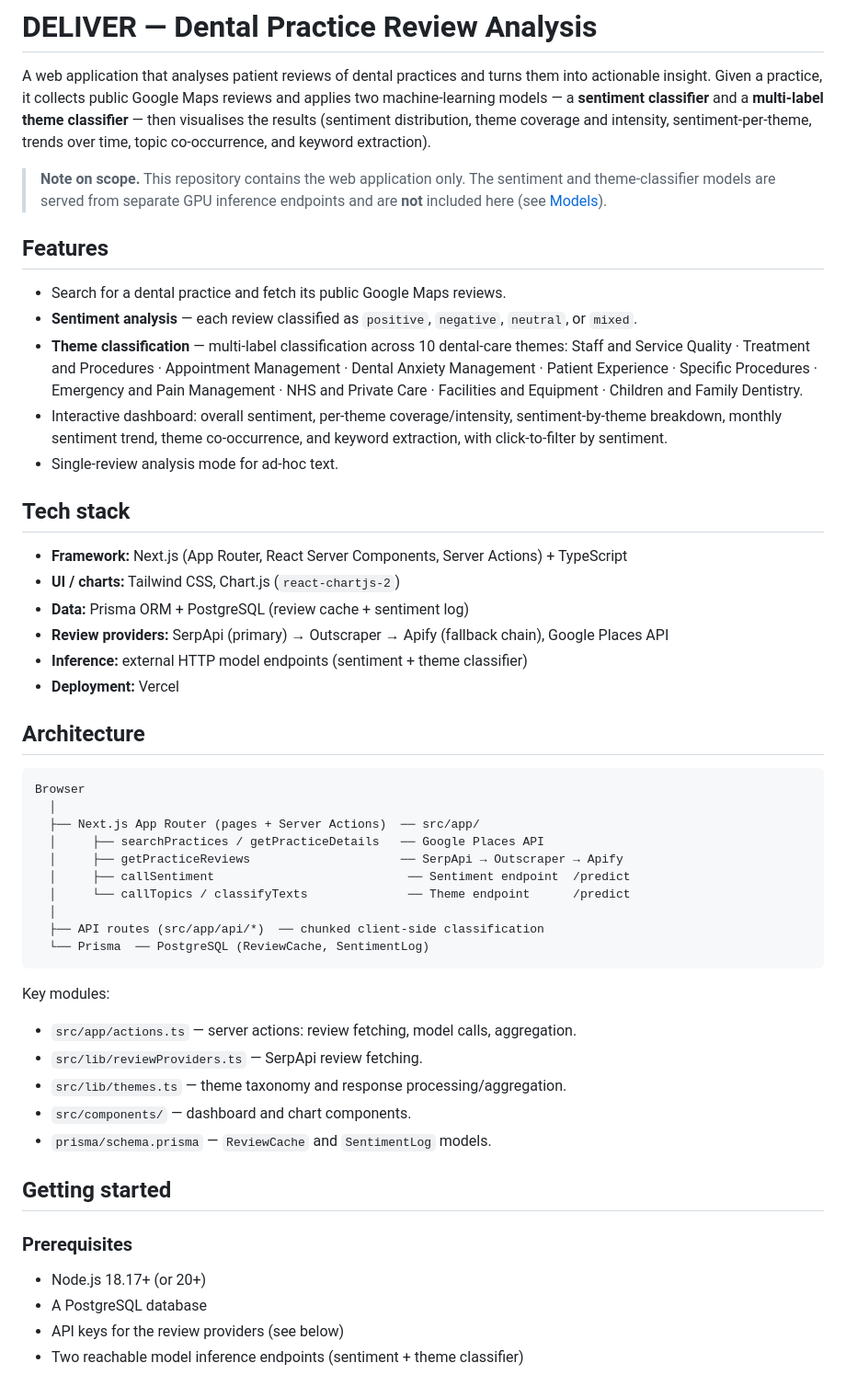
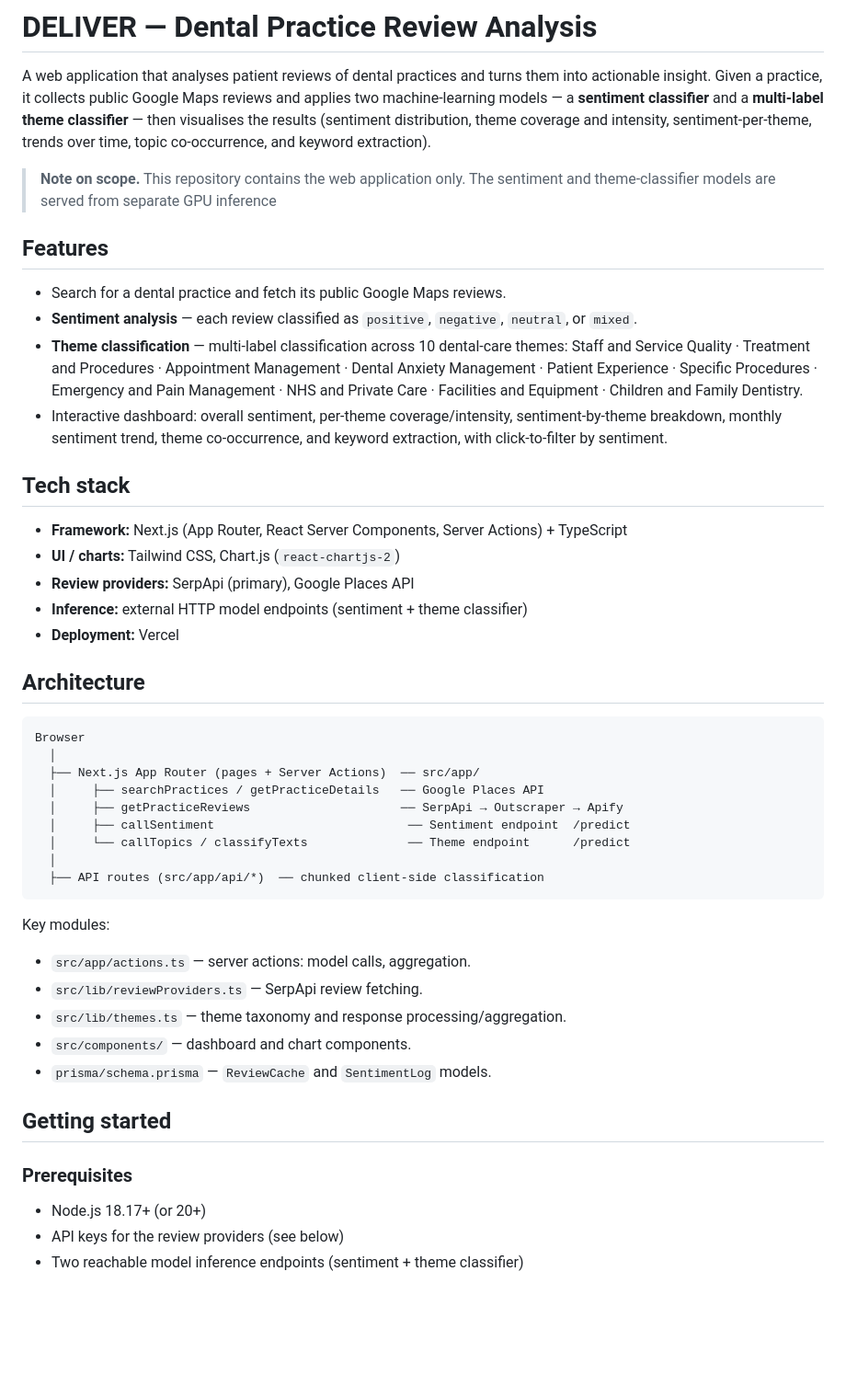
Before and after one commit to faizollah/DELIVER, a Markdown page: README.md, the part around the change. Shown at 92% size. Drawn GitHub-style; blank space fills up the shorter version.

Commit message:
Update README with feature and tech stack changes
Removed references to single-review analysis mode and updated review providers list in the README.

````diff
--- a/README.md
+++ b/README.md
@@ -9,7 +9,6 @@ trends over time, topic co-occurrence, and keyword extraction).
 
 > **Note on scope.** This repository contains the web application only. The
 > sentiment and theme-classifier models are served from separate GPU inference
-> endpoints and are **not** included here (see [Models](#models)).
 
 <!-- TODO: add a screenshot or short GIF of the practice-analysis dashboard. -->
 
@@ -27,14 +26,12 @@ trends over time, topic co-occurrence, and keyword extraction).
 - Interactive dashboard: overall sentiment, per-theme coverage/intensity,
   sentiment-by-theme breakdown, monthly sentiment trend, theme co-occurrence,
   and keyword extraction, with click-to-filter by sentiment.
-- Single-review analysis mode for ad-hoc text.
 
 ## Tech stack
 
 - **Framework:** Next.js (App Router, React Server Components, Server Actions) + TypeScript
 - **UI / charts:** Tailwind CSS, Chart.js (`react-chartjs-2`)
-- **Data:** Prisma ORM + PostgreSQL (review cache + sentiment log)
-- **Review providers:** SerpApi (primary) → Outscraper → Apify (fallback chain), Google Places API
+- **Review providers:** SerpApi (primary), Google Places API
 - **Inference:** external HTTP model endpoints (sentiment + theme classifier)
 - **Deployment:** Vercel
 
@@ -50,12 +47,11 @@ Browser
   │     └── callTopics / classifyTexts              ── Theme endpoint      /predict
   │
   ├── API routes (src/app/api/*)  ── chunked client-side classification
-  └── Prisma  ── PostgreSQL (ReviewCache, SentimentLog)
 ```
 
 Key modules:
 
-- `src/app/actions.ts` — server actions: review fetching, model calls, aggregation.
+- `src/app/actions.ts` — server actions: model calls, aggregation.
 - `src/lib/reviewProviders.ts` — SerpApi review fetching.
 - `src/lib/themes.ts` — theme taxonomy and response processing/aggregation.
 - `src/components/` — dashboard and chart components.
@@ -66,7 +62,6 @@ Key modules:
 ### Prerequisites
 
 - Node.js 18.17+ (or 20+)
-- A PostgreSQL database
 - API keys for the review providers (see below)
 - Two reachable model inference endpoints (sentiment + theme classifier)
 
````
